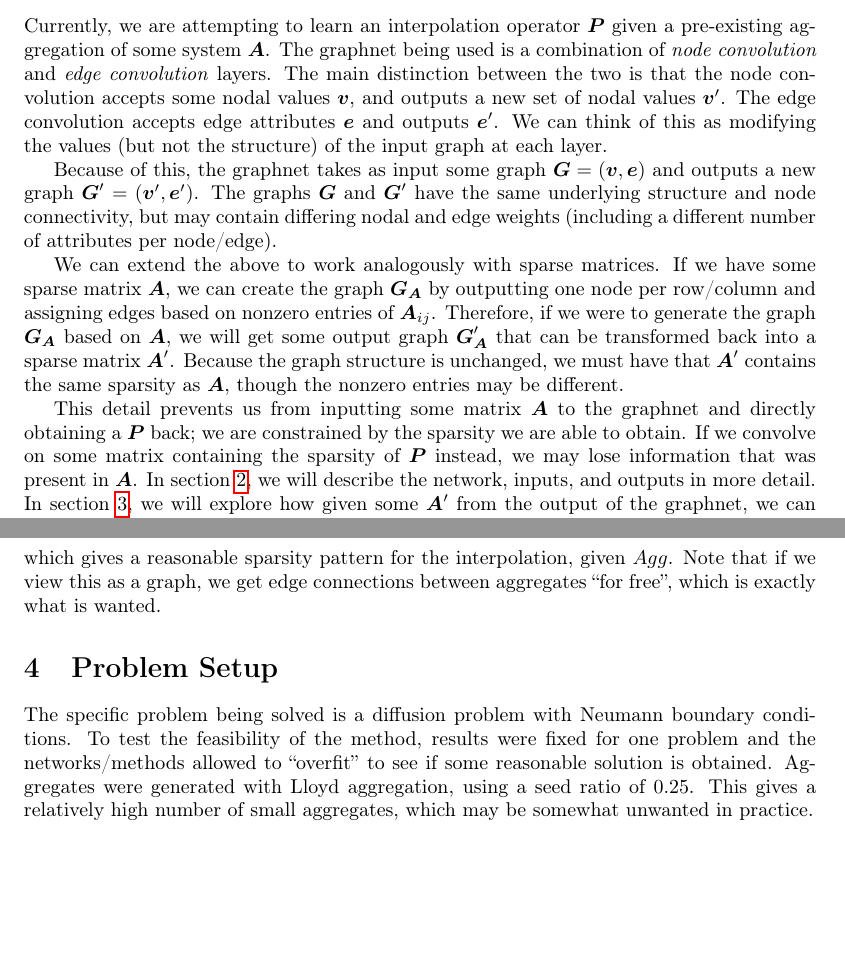
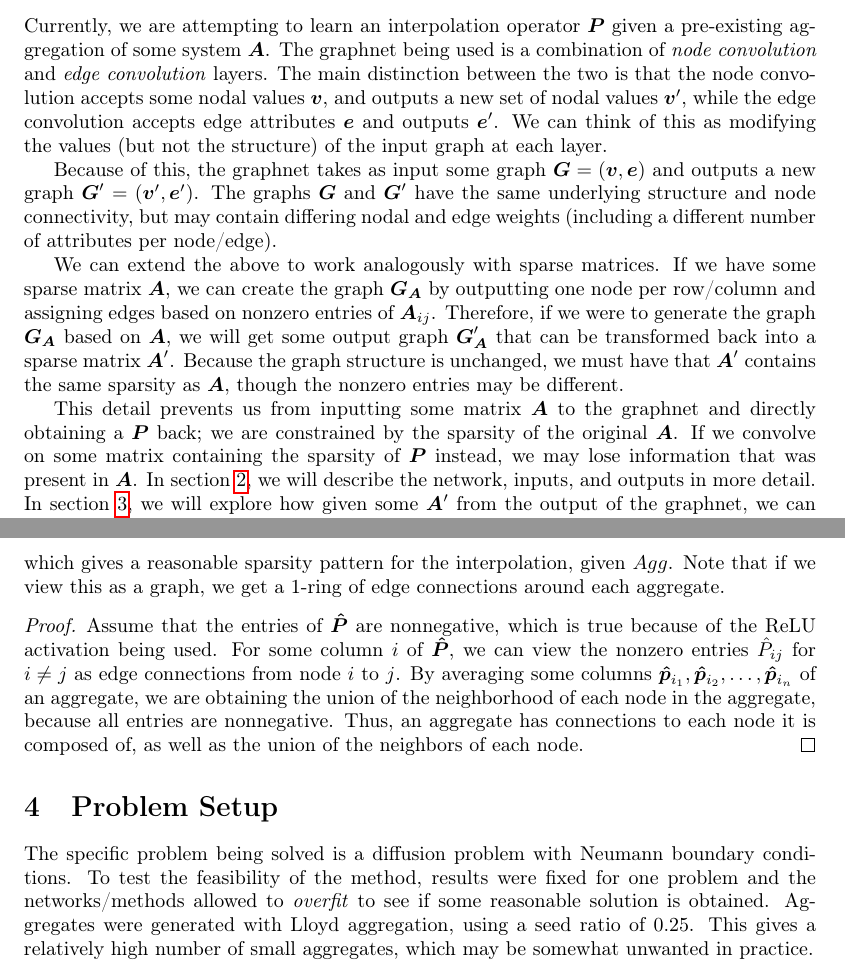
Before and after one commit to nicknytko/ml-amg, a LaTeX document (tex/aggregation.tex): two parts of pages 1 and 2 of 5 before the commit and two parts of pages 1 and 3 of 5 after it, joined at a grey line, cut so that both start at the same text, the shorter picture padded with empty space. Compiled offline with pdfLaTeX.

Commit message:
update agg overview

```diff
--- a/tex/aggregation.tex
+++ b/tex/aggregation.tex
@@ -60,13 +60,13 @@
 
 \begin{document}
 \section{Background}\label{sec:background}
-Currently, we are attempting to learn an interpolation operator $\mat{P}$ given a pre-existing aggregation of some system $\mat{A}$.  The graphnet being used is a combination of \textit{node convolution} and \textit{edge convolution} layers.  The main distinction between the two is that the node convolution accepts some nodal values $\vec{v}$, and outputs a new set of nodal values $\vec{v}^\prime$.  The edge convolution accepts edge attributes $\vec{e}$ and outputs $\vec{e}^\prime$.  We can think of this as modifying the values (but not the structure) of the input graph at each layer.
+Currently, we are attempting to learn an interpolation operator $\mat{P}$ given a pre-existing aggregation of some system $\mat{A}$.  The graphnet being used is a combination of \textit{node convolution} and \textit{edge convolution} layers.  The main distinction between the two is that the node convolution accepts some nodal values $\vec{v}$, and outputs a new set of nodal values $\vec{v}^\prime$, while the edge convolution accepts edge attributes $\vec{e}$ and outputs $\vec{e}^\prime$.  We can think of this as modifying the values (but not the structure) of the input graph at each layer.
 
 Because of this, the graphnet takes as input some graph $\mat{G} = \left(\vec{v}, \vec{e}\right)$ and outputs a new graph $\mat{G}^\prime = \left(\vec{v}^\prime, \vec{e}^\prime\right)$.  The graphs $\mat{G}$ and $\mat{G}^\prime$ have the same underlying structure and node connectivity, but may contain differing nodal and edge weights (including a different number of attributes per node/edge).
 
 We can extend the above to work analogously with sparse matrices.  If we have some sparse matrix $\mat{A}$, we can create the graph $\mat{G}_{\mat{A}}$ by outputting one node per row/column and assigning edges based on nonzero entries of $\mat{A}_{ij}$.  Therefore, if we were to generate the graph $\mat{G}_{\mat{A}}$ based on $\mat{A}$, we will get some output graph $\mat{G}_{\mat{A}}^\prime$ that can be transformed back into a sparse matrix $\mat{A}^\prime$.  Because the graph structure is unchanged, we must have that $\mat{A}^\prime$ contains the same sparsity as $\mat{A}$, though the nonzero entries may be different.
 
-This detail prevents us from inputting some matrix $\mat{A}$ to the graphnet and directly obtaining a $\mat{P}$ back; we are constrained by the sparsity we are able to obtain.  If we convolve on some matrix containing the sparsity of $\mat{P}$ instead, we may lose information that was present in $\mat{A}$.  In section \ref{sec:graphnet}, we will describe the network, inputs, and outputs in more detail.  In section \ref{sec:avg_pooling}, we will explore how given some $\mat{A}^\prime$ from the output of the graphnet, we can transform it into a suitable $\mat{P}$ that can be used in an AMG method.
+This detail prevents us from inputting some matrix $\mat{A}$ to the graphnet and directly obtaining a $\mat{P}$ back; we are constrained by the sparsity of the original $\mat{A}$.  If we convolve on some matrix containing the sparsity of $\mat{P}$ instead, we may lose information that was present in $\mat{A}$.  In section \ref{sec:graphnet}, we will describe the network, inputs, and outputs in more detail.  In section \ref{sec:avg_pooling}, we will explore how given some $\mat{A}^\prime$ from the output of the graphnet, we can transform it into a suitable $\mat{P}$ that can be used in an AMG method.
 
 \section{Network Details}\label{sec:graphnet}
 The matrix $\mat{A}$ is first turned into a graph $\mat{G}_{\mat{A}}$ by the description above; each row/column is converted into a node $n_i$ and non-zero entries of $\abs{\mat{A}_{ij}}$ are converted into edges between nodes $i$ and $j$.  We then add an additional binary edge attribute $\theta_{ij}$, given by
@@ -129,10 +134,13 @@ Now, we can ``collapse'' the columns of the nodes corresponding to each aggregat
   & 0.416 \\
 \end{bmatrix},
 \end{equation}
-which gives a reasonable sparsity pattern for the interpolation, given $Agg$.  Note that if we view this as a graph, we get edge connections between aggregates ``for free'', which is exactly what is wanted.
+which gives a reasonable sparsity pattern for the interpolation, given $Agg$.  Note that if we view this as a graph, we get a 1-ring of edge connections around each aggregate.
+\begin{proof}
+  Assume that the entries of $\mat{\hat{P}}$ are nonnegative, which is true because of the ReLU activation being used.  For some column $i$ of $\mat{\hat{P}}$, we can view the nonzero entries $\hat{P}_{ij}$ for $i \neq j$ as edge connections from node $i$ to $j$.  By averaging some columns $\vec{\hat{p}}_{i_1}, \vec{\hat{p}}_{i_2}, \ldots, \vec{\hat{p}}_{i_n}$ of an aggregate, we are obtaining the union of the neighborhood of each node in the aggregate, because all entries are nonnegative.  Thus, an aggregate has connections to each node it is composed of, as well as the union of the neighbors of each node.
+\end{proof}
 
 \section{Problem Setup}
-The specific problem being solved is a diffusion problem with Neumann boundary conditions.  To test the feasibility of the method, results were fixed for one problem and the networks/methods allowed to ``overfit'' to see if some reasonable solution is obtained.  Aggregates were generated with Lloyd aggregation, using a seed ratio of $0.25$.  This gives a relatively high number of small aggregates, which may be somewhat unwanted in practice.
+The specific problem being solved is a diffusion problem with Neumann boundary conditions.  To test the feasibility of the method, results were fixed for one problem and the networks/methods allowed to \textit{overfit} to see if some reasonable solution is obtained.  Aggregates were generated with Lloyd aggregation, using a seed ratio of $0.25$.  This gives a relatively high number of small aggregates, which may be somewhat unwanted in practice.
 
 \begin{figure}[h]
   \includegraphics[width=\textwidth]{figures/diffusion-lloyd-aggregates.pdf}
```
Also changed, not shown: tex/aggregation.pdf, tex/aggregation.tex (15 more changed lines).
